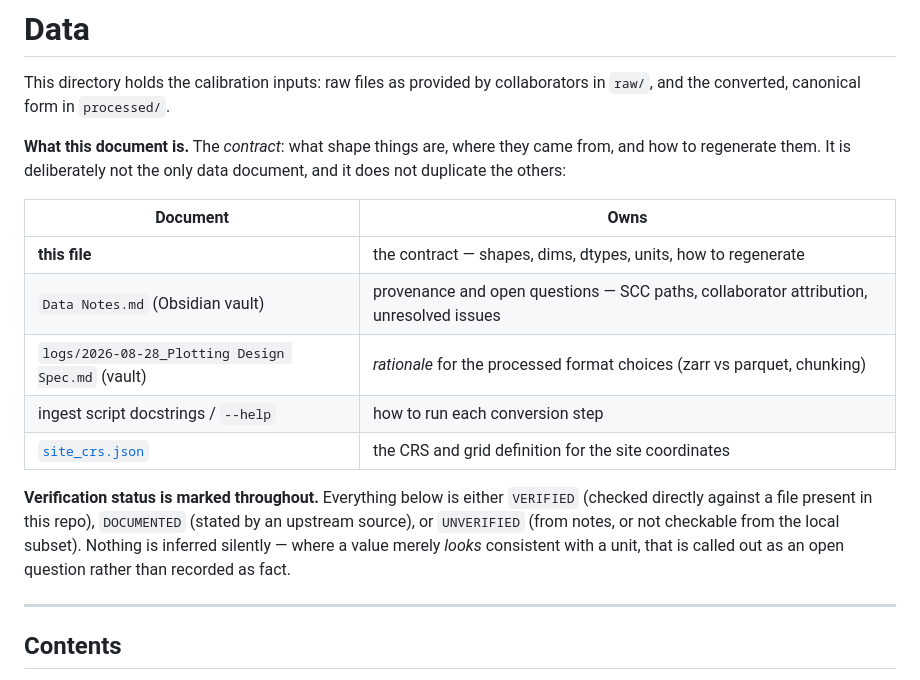
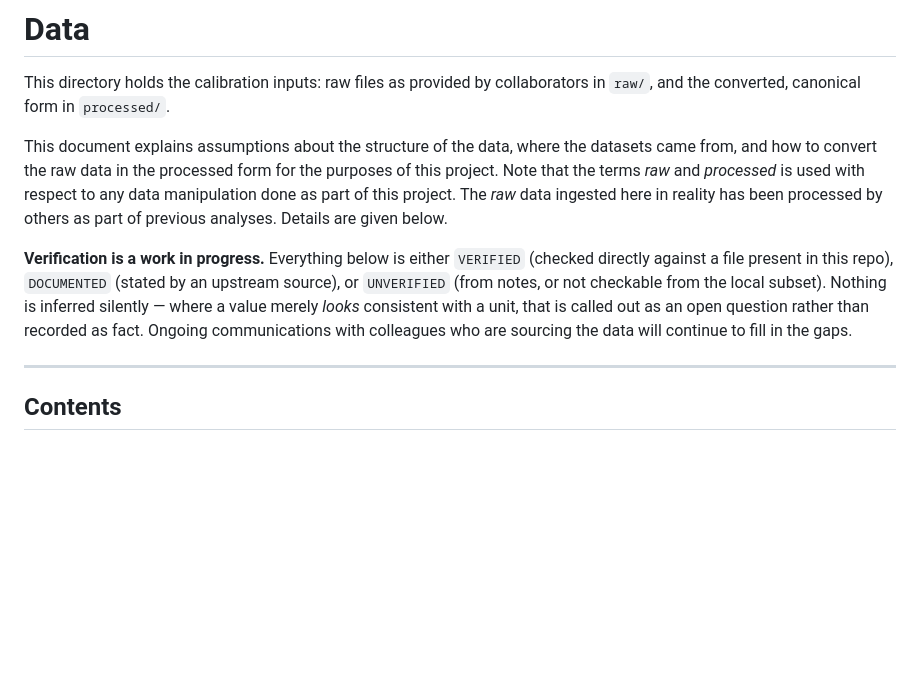
Before and after one commit to arob5/spatial-lsm-calibration, a Markdown page: data/README.md, the part around the change. Drawn GitHub-style; blank space fills up the shorter version.

```diff
--- a/data/README.md
+++ b/data/README.md
@@ -3,24 +3,20 @@
 This directory holds the calibration inputs: raw files as provided by collaborators
 in `raw/`, and the converted, canonical form in `processed/`.
 
-**What this document is.** The *contract*: what shape things are, where they came
-from, and how to regenerate them. It is deliberately not the only data document,
-and it does not duplicate the others:
+This document explains assumptions about the structure of the data, where the datasets
+came from, and how to convert the raw data in the processed form for the purposes of
+this project. Note that the terms *raw* and *processed* is used with respect to any
+data manipulation done as part of this project. The *raw* data ingested here in
+reality has been processed by others as part of previous analyses. Details are
+given below.
 
-| Document | Owns |
-|---|---|
-| **this file** | the contract — shapes, dims, dtypes, units, how to regenerate |
-| `Data Notes.md` (Obsidian vault) | provenance and open questions — SCC paths, collaborator attribution, unresolved issues |
-| `logs/2026-08-28_Plotting Design Spec.md` (vault) | *rationale* for the processed format choices (zarr vs parquet, chunking) |
-| ingest script docstrings / `--help` | how to run each conversion step |
-| [`site_crs.json`](site_crs.json) | the CRS and grid definition for the site coordinates |
-
-**Verification status is marked throughout.** Everything below is either
+**Verification is a work in progress.** Everything below is either
 `VERIFIED` (checked directly against a file present in this repo), `DOCUMENTED`
 (stated by an upstream source), or `UNVERIFIED` (from notes, or not checkable from
 the local subset). Nothing is inferred silently — where a value merely *looks*
 consistent with a unit, that is called out as an open question rather than
-recorded as fact.
+recorded as fact. Ongoing communications with colleagues who are sourcing the
+data will continue to fill in the gaps.
 
 ---
 
```
